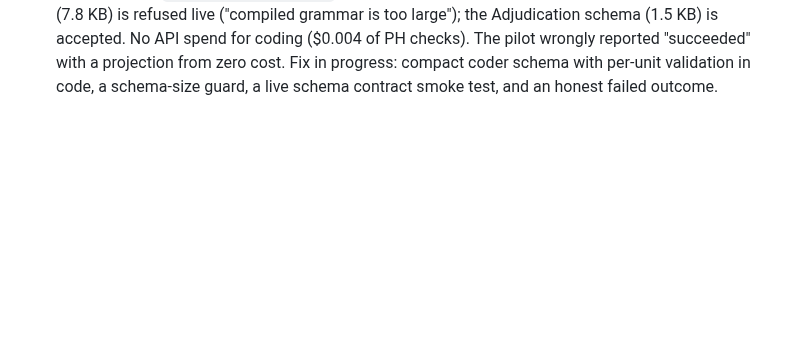
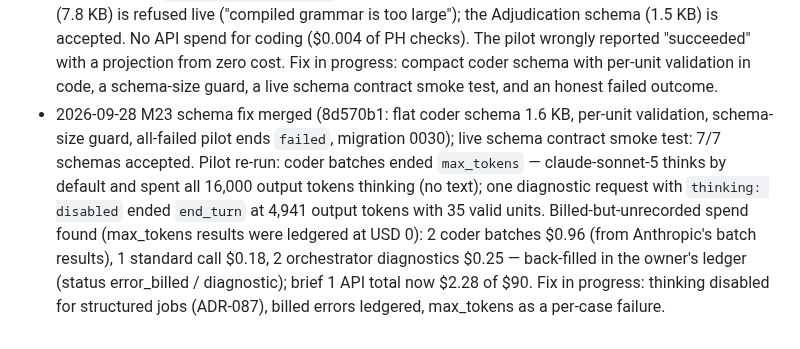
Before and after one commit to suchipizza/pigtail, a Markdown page: ops/RUNLOG.md, the part around the change. Rendered like a GitHub page; blank space fills up the shorter version.

Commit message:
docs(ops): M23 pilot findings (thinking, billed errors) logged [M23]
Co-Authored-By: Claude Opus 5.5 <noreply@anthropic.com>

```diff
--- a/ops/RUNLOG.md
+++ b/ops/RUNLOG.md
@@ -87,3 +87,4 @@ One entry per session: date · session id · tasks · outcomes · cost · next.
 - 2026-09-28 **M22 accepted** (verifier round 9). Minor doc items moved to BACKLOG M22-D.
 - 2026-09-28 brief 1 v6 (private) one-time outcome sort under selection-v12, after amendment 2 (pushed 69bbeb8, recorded). PH listing copied from the throwaway instance (36,464 posts, 38 scans, 2 density rows; ids, dates, hashed names) and reused 549/550 days. Counts only: shortlist 686 (681 field/reference, 5 exemplars). View B anchors: show_hn 145, product_hunt 52, release_launch 81, bluesky 1, undeclared first_mention 21 / first_release 213, none 168. View A: 20 winners / 20 matched losers, headline 17/20 (3 excluded on repo age), LSM SMD after 0.05; sensitivity Jaccard min 0.21 (plain stars@30) / mean 0.79. View B (declared): 20 / 20, headline 20/20, stars-before-launch SMD after 0.01; sensitivity Jaccard min 0.90. View B undeclared: 20 / 20, headline 20/20. Same-language-group headline pairs: A 12/17, B 11/20, undeclared 10/20. No fallback step needed in any view (baseline, core field). Haiku this stage $0.27 (surface $0.21, PH checks $0.06, title checks $0.01); brief total $0.90 of $90.
 - 2026-09-28 M23 built and merged (ADR-086; d910bfa, 00b732c, fa94e75 blind coding: outcome-proximal numbers removed from coder/adjudicator input, orchestrator decision; migration 0029; 1017 passed/7 skipped). Live pilot on brief 1 (5 cases, pilot-cases-v1): evidence collected, but every coder call failed with `invalid_request_error` — the flattened-enough-for-tests CaseCoding output schema (7.8 KB) is refused live ("compiled grammar is too large"); the Adjudication schema (1.5 KB) is accepted. No API spend for coding ($0.004 of PH checks). The pilot wrongly reported "succeeded" with a projection from zero cost. Fix in progress: compact coder schema with per-unit validation in code, a schema-size guard, a live schema contract smoke test, and an honest failed outcome.
+- 2026-09-28 M23 schema fix merged (8d570b1: flat coder schema 1.6 KB, per-unit validation, schema-size guard, all-failed pilot ends `failed`, migration 0030); live schema contract smoke test: 7/7 schemas accepted. Pilot re-run: coder batches ended `max_tokens` — claude-sonnet-5 thinks by default and spent all 16,000 output tokens thinking (no text); one diagnostic request with `thinking: disabled` ended `end_turn` at 4,941 output tokens with 35 valid units. Billed-but-unrecorded spend found (max_tokens results were ledgered at USD 0): 2 coder batches $0.96 (from Anthropic's batch results), 1 standard call $0.18, 2 orchestrator diagnostics $0.25 — back-filled in the owner's ledger (status error_billed / diagnostic); brief 1 API total now $2.28 of $90. Fix in progress: thinking disabled for structured jobs (ADR-087), billed errors ledgered, max_tokens as a per-case failure.
```
